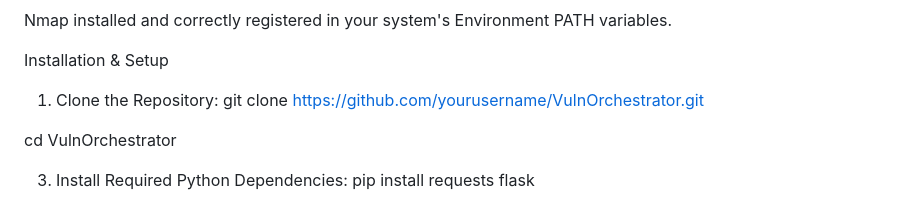
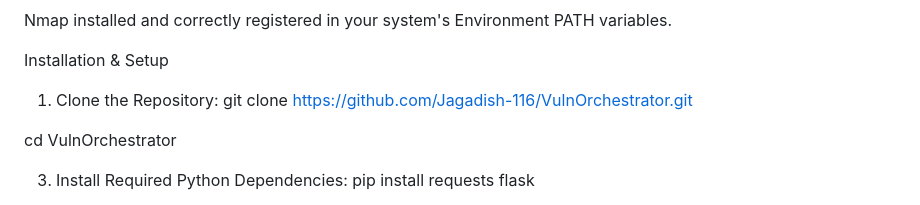
Before and after one commit to Jagadish-116/VulnOrchestrator, a Markdown page: README.md, the part around the change. Rendered like a GitHub page.

Commit message:
Fix clone command URL in README.md

```diff
--- a/README.md
+++ b/README.md
@@ -88,7 +88,7 @@ Nmap installed and correctly registered in your system's Environment PATH variab
 Installation & Setup
 
 1. Clone the Repository:
-git clone [https://github.com/yourusername/VulnOrchestrator.git]( https://github.com/Jagadish-116/VulnOrchestrator.git)
+git clone [https://github.com/Jagadish-116/VulnOrchestrator.git]( https://github.com/Jagadish-116/VulnOrchestrator.git)
 
 cd VulnOrchestrator
 
```
